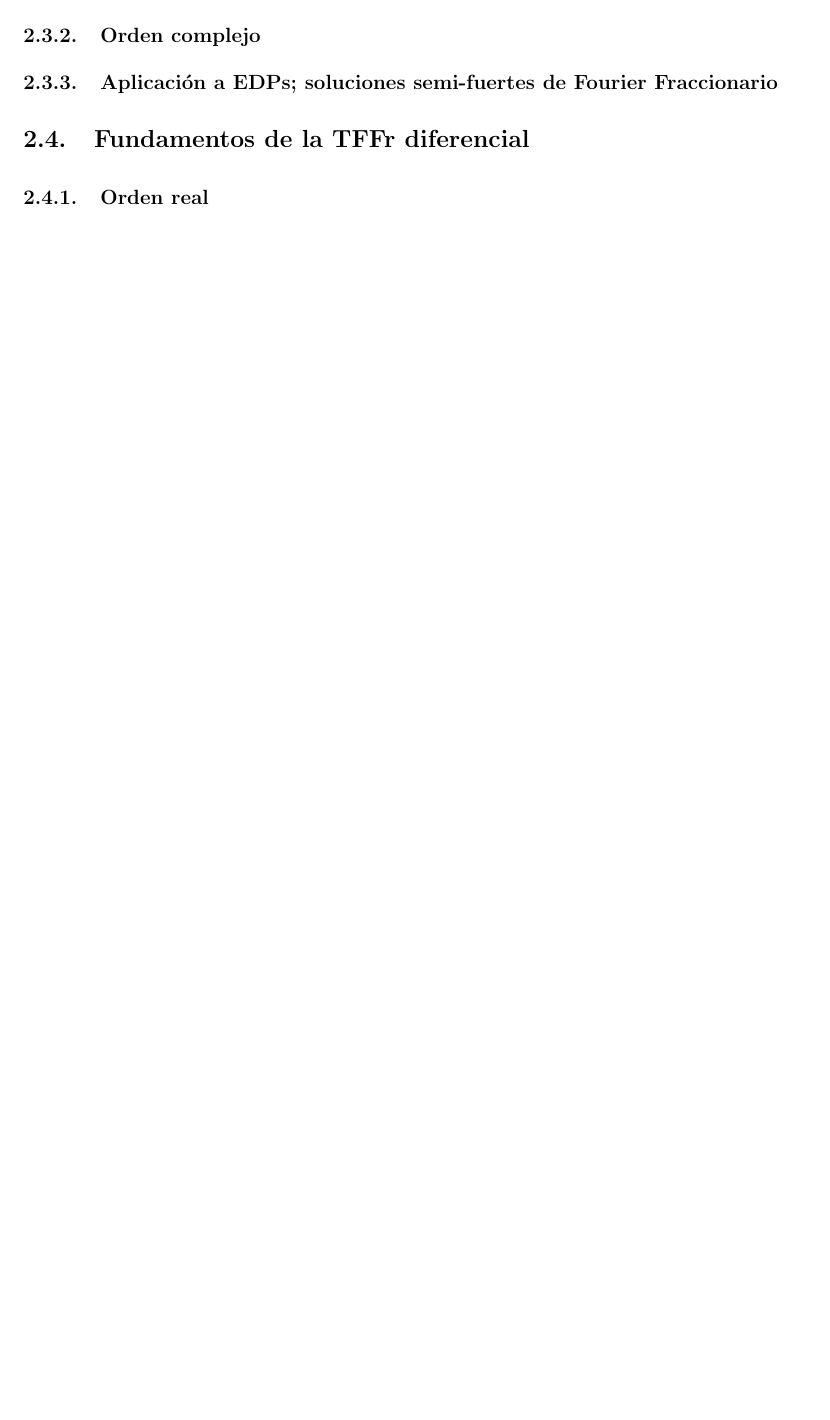
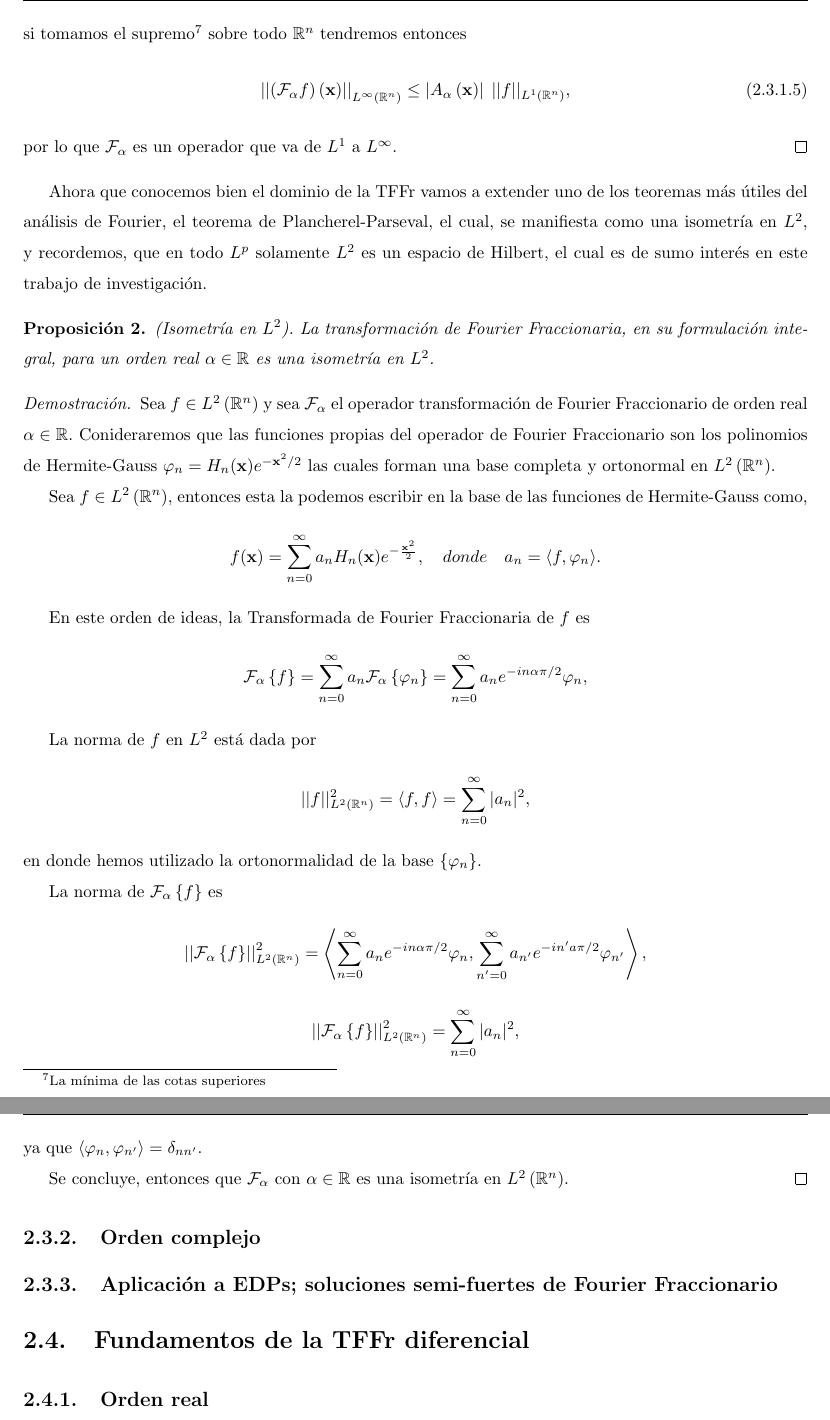
Before and after one commit to GoofyCorleone/Tesis, a LaTeX document (DocumentVer1/main.tex, which reads DocumentVer1/Chapter2/chapter2.tex): part of page 17 of 23 before the commit and two parts of pages 18 and 19 of 25 after it, the two joined at a grey line, cut at the place of the change, the shorter picture padded with empty space. Compiled offline with pdfLaTeX.

Commit message:
Primeras proposiciones

```diff
--- a/DocumentVer1/Chapter2/chapter2.tex
+++ b/DocumentVer1/Chapter2/chapter2.tex
@@ -278,3 +297,47 @@
+                si tomamos el supremo\footnote{La mínima de las cotas superiores} sobre todo $\mathbb{R}^n$ tendremos entonces
+                \begin{equation}
+                    \left|\left| \left(\mathcal{F}_\alpha f\right)(\mathbf{x}) \right|\right|_{L^\infty\left(\mathbb{R}^n\right)} \leq \left|A_\alpha\left(\mathbf{x}\right)\right|\; ||f||_{L^1\left(\mathbb{R}^n\right)},
+                \end{equation}
+                por lo que $\mathcal{F}_\alpha$ es un operador que va de $L^1$ a $L^\infty$.
+            \end{proof}
+
+            Ahora que conocemos bien el dominio de la TFFr vamos a extender uno de los teoremas más útiles del análisis de Fourier, el teorema de Plancherel-Parseval, el cual, se manifiesta como una isometría en $L^2$, y recordemos, que en todo $L^p$ solamente $L^2$ es un espacio de Hilbert, el cual es de sumo interés en este trabajo de investigación.
+
+            \begin{proposition}
+		\textit{(Isometría en $L^2$)}. La transformación de Fourier Fraccionaria, en su formulación integral, para un orden real $\alpha \in \mathbb{R}$ es una isometría en $L^2$.
+	\end{proposition}
+
+	\begin{proof}
+		Sea $f \in L^2\left(\mathbb{R}^n\right)$ y sea $\mathcal{F}_\alpha$ el operador transformación de Fourier Fraccionario de orden real $\alpha \in \mathbb{R}$. Conideraremos que las funciones propias del operador de Fourier Fraccionario son los polinomios de Hermite-Gauss $\varphi_n = H_n(\mathbf{x})e^{-\mathbf{x}^2/2}$ las cuales forman una base completa y ortonormal en $L^2\left(\mathbb{R}^n\right)$.
+
+		Sea $f \in L^2\left(\mathbb{R}^n\right)$, entonces esta la podemos escribir en la base de las funciones de Hermite-Gauss como,
+		\begin{equation*}
+			f(\mathbf{x}) = \sum_{n=0}^{\infty}a_n H_n(\mathbf{x})e^{-\frac{\mathbf{x}^2}{2}},\quad donde \quad a_n = \langle  f,\varphi_n \rangle.
+		\end{equation*}
+
+		En este orden de ideas, la Transformada de Fourier Fraccionaria de $f$ es
+		\begin{equation*}
+			\mathcal{F}_\alpha\left\{ f \right\} = \sum_{n=0}^{\infty}a_n \mathcal{F}_\alpha\left\{ \varphi_n \right\} = \sum_{n=0}^{\infty}a_ne^{-in\alpha\pi /2}\varphi_n,
+		\end{equation*}
+
+		La norma de $f$ en $L^2$ está dada por
+		\begin{equation*}
+			||f||^2_{L^2\left(\mathbb{R}^n\right)} = \langle f,f \rangle = \sum_{n=0}^{\infty} |a_n|^2,
+		\end{equation*}
+		en donde hemos utilizado la ortonormalidad de la base $\left\{\varphi_n\right\}$.
+
+		La norma de $\mathcal{F}_\alpha\left\{f\right\}$ es
+		\begin{equation*}
+			\left|\left|  \mathcal{F}_\alpha\left\{f\right\}  \right|\right|^2_{L^2\left(\mathbb{R}^n\right)} = \left\langle \sum_{n=0}^{\infty} a_n e^{-in\alpha\pi/2}\varphi_n, \sum_{n'=0}^{\infty} a_{n'}e^{-in'a\pi/2}\varphi_{n'} \right\rangle,
+		\end{equation*}
+		\begin{equation*}
+			\left|\left|  \mathcal{F}_\alpha\left\{f\right\}  \right|\right|^2_{L^2\left(\mathbb{R}^n\right)} = \sum_{n=0}^{\infty} |a_n|^2,
+		\end{equation*}
+		ya que $\langle \varphi_n , \varphi_{n'} \rangle = \delta_{nn'}$.
+
+		Se concluye, entonces que $\mathcal{F}_{\alpha}$ con $\alpha \in \mathbb{R}$ es una isometría en $L^2\left(\mathbb{R}^n\right)$.
+	\end{proof}
+
        \subsection{Orden complejo}
 
        \subsection{Aplicación a EDPs; soluciones semi-fuertes de Fourier Fraccionario}
```
Also changed, not shown: DocumentVer1/out/main.pdf, DocumentVer1/Chapter2/chapter2.tex (21 more changed lines), 6 other files.
